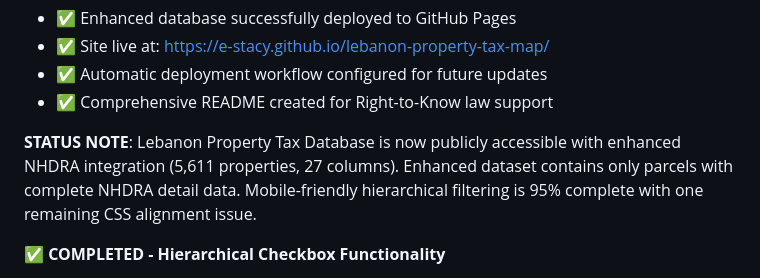
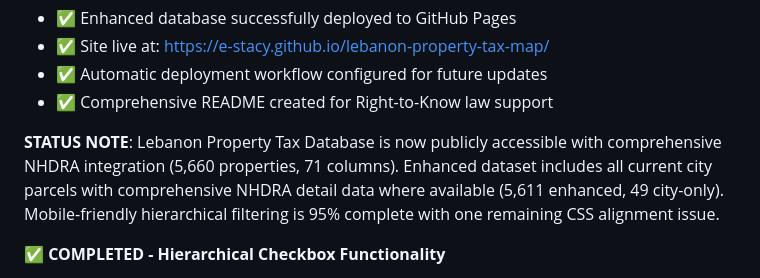
Before and after one commit to e-stacy/lebanon-property-tax-map, a Markdown page: replit.md, the part around the change. Drawn GitHub-style.

Commit message:
Expand property data to include more details and parcels
Update dataset to include comprehensive NHDRA integration, increasing property count and detail columns.

Replit-Commit-Author: Agent
Replit-Commit-Session-Id: 6b4e9b82-ff9b-40d1-b02a-56fe198ffb09
Replit-Commit-Checkpoint-Type: full_checkpoint
Replit-Commit-Screenshot-Url: https://storage.googleapis.com/screenshot-production-us-central1/11064f1f-9b2b-43c6-983f-cc86a8d3429b/6b4e9b82-ff9b-40d1-b02a-56fe198ffb09/U5qT3Qd

```diff
--- a/replit.md
+++ b/replit.md
@@ -37,7 +37,7 @@ This is a property tax database and data explorer for Lebanon, New Hampshire. Th
 - ✅ Automatic deployment workflow configured for future updates
 - ✅ Comprehensive README created for Right-to-Know law support
 
-**STATUS NOTE**: Lebanon Property Tax Database is now publicly accessible with enhanced NHDRA integration (5,611 properties, 27 columns). Enhanced dataset contains only parcels with complete NHDRA detail data. Mobile-friendly hierarchical filtering is 95% complete with one remaining CSS alignment issue.
+**STATUS NOTE**: Lebanon Property Tax Database is now publicly accessible with comprehensive NHDRA integration (5,660 properties, 71 columns). Enhanced dataset includes all current city parcels with comprehensive NHDRA detail data where available (5,611 enhanced, 49 city-only). Mobile-friendly hierarchical filtering is 95% complete with one remaining CSS alignment issue.
 
 **✅ COMPLETED - Hierarchical Checkbox Functionality**
 - ✅ Touch-friendly checkboxes work without Ctrl+click requirement
```
